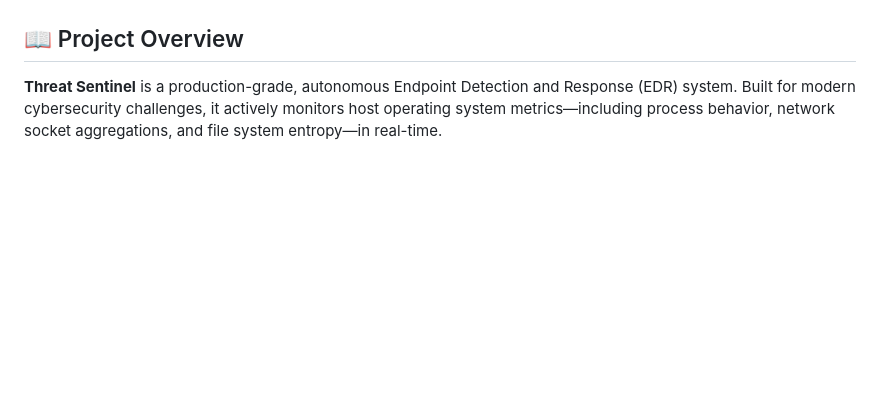
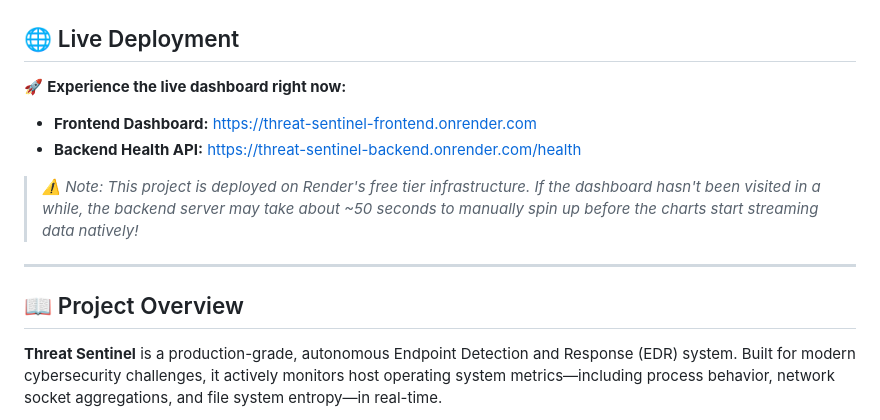
Before and after one commit to Bharadwaj204/Autonomous-AI-Based-Threat-Detection-and-Threat-Elimination-Engine, a Markdown page: README.md, the part around one of its changes. Drawn GitHub-style; blank space fills up the shorter version.

Commit message:
docs: add Live Deployment URLs and Render badge to README

```diff
--- a/README.md
+++ b/README.md
@@ -6,6 +7,16 @@
   <img src="https://img.shields.io/badge/Framework-FastAPI%20%7C%20React-blueviolet" />
   <img src="https://img.shields.io/badge/ML-Scikit--Learn-orange" />
 </div>
+
+## 🌐 Live Deployment
+
+🚀 **Experience the live dashboard right now:**
+- **Frontend Dashboard:** [https://threat-sentinel-frontend.onrender.com](https://threat-sentinel-frontend.onrender.com/)
+- **Backend Health API:** [https://threat-sentinel-backend.onrender.com/health](https://threat-sentinel-backend.onrender.com/health)
+
+> *⚠️ Note: This project is deployed on Render's free tier infrastructure. If the dashboard hasn't been visited in a while, the backend server may take about ~50 seconds to manually spin up before the charts start streaming data natively!*
+
+---
 
 ## 📖 Project Overview
 **Threat Sentinel** is a production-grade, autonomous Endpoint Detection and Response (EDR) system. Built for modern cybersecurity challenges, it actively monitors host operating system metrics—including process behavior, network socket aggregations, and file system entropy—in real-time.
```
Also changed, not shown: other parts of README.md (+1 -0 lines).
